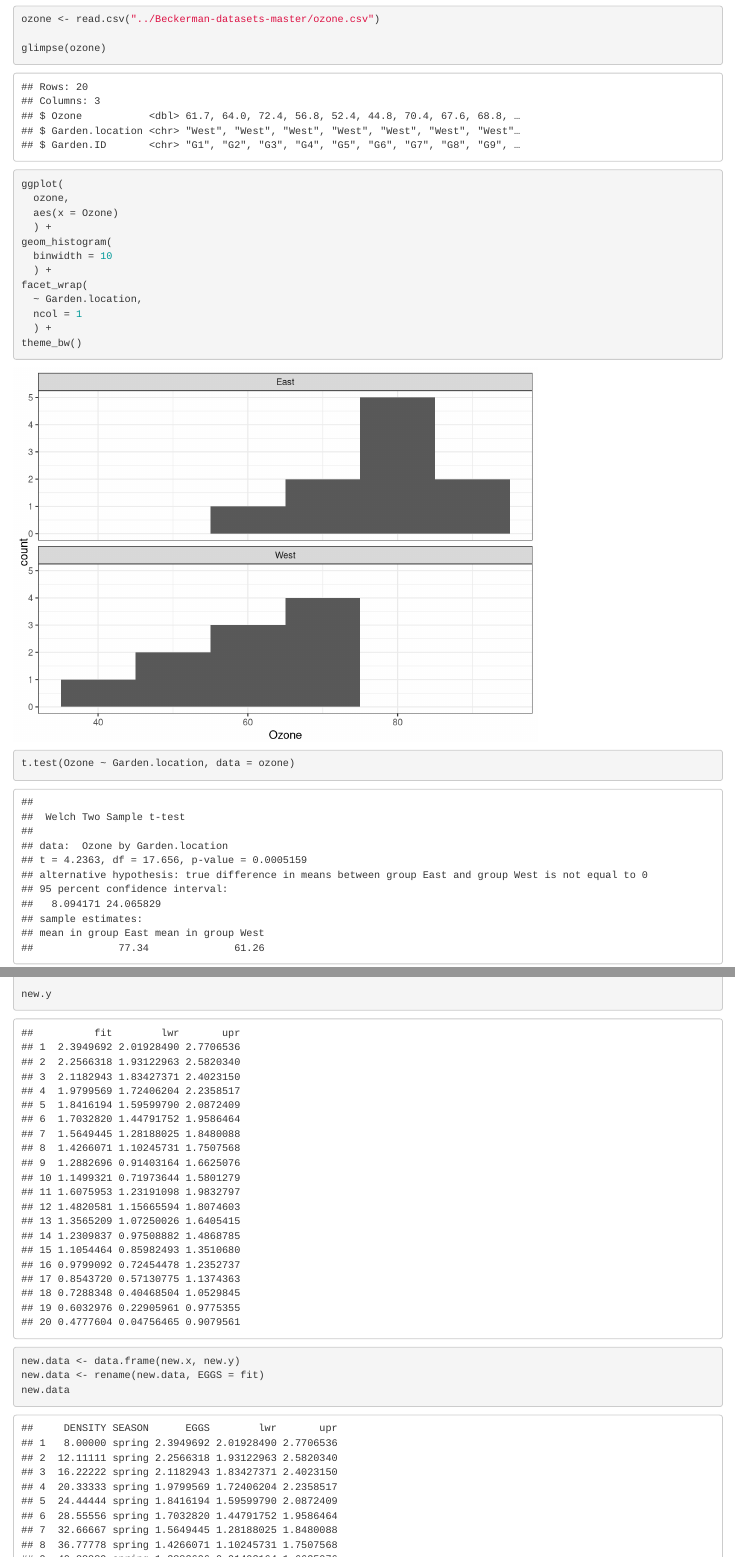
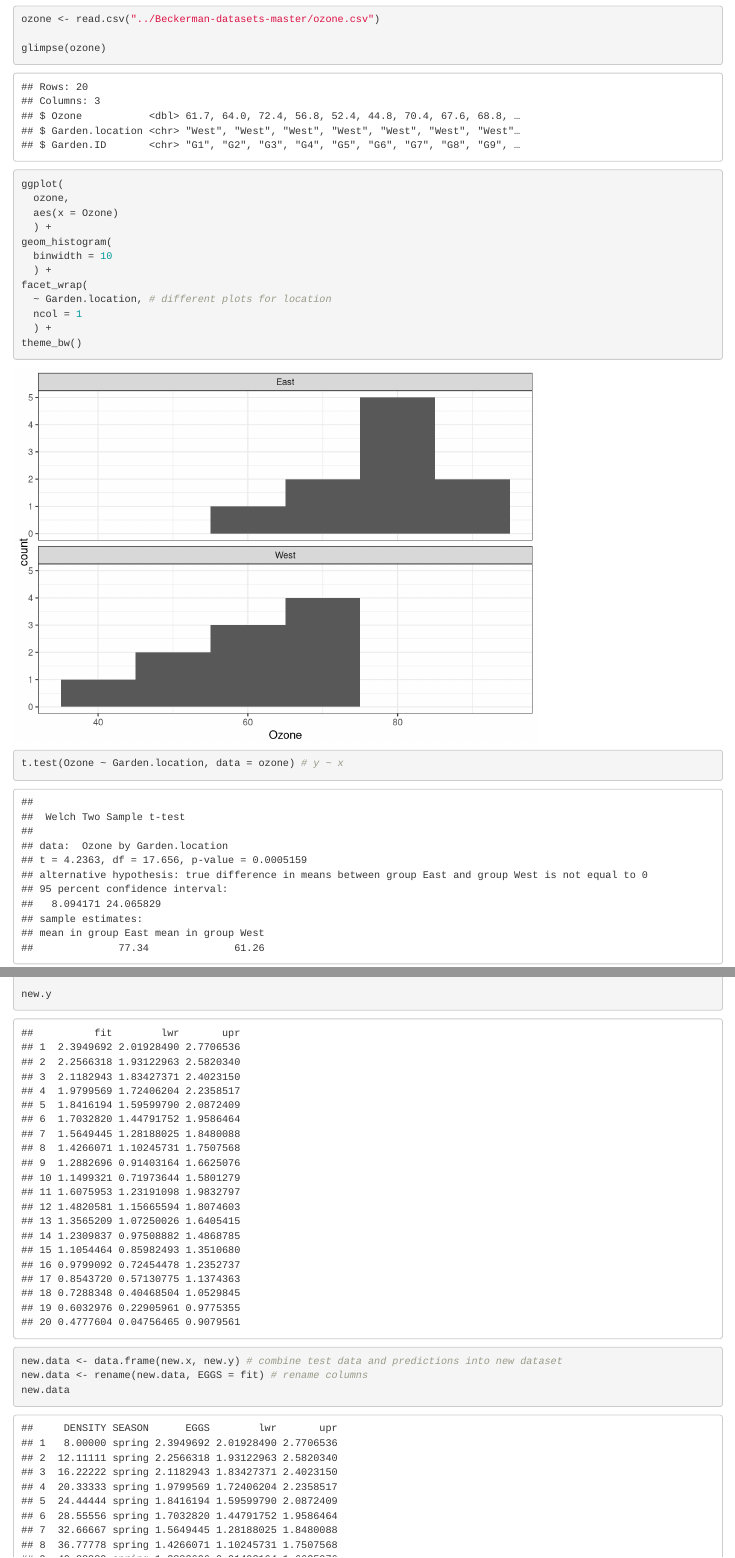
Before and after one commit to seanfahey1/BioData, an R Markdown document (hw4/BIOL606_hw_Lecture04_Fahey.Rmd): the page in a window 1100 px wide, from 8140 px down, and a second part further down, joined at a grey line. Rendered offline with R 4.5, knitr and Pandoc, with nearby package versions; code that draws random numbers runs with fixed seeds of ours.

Commit message:
added some comments

````diff
--- a/hw4/BIOL606_hw_Lecture04_Fahey.Rmd
+++ b/hw4/BIOL606_hw_Lecture04_Fahey.Rmd
@@ -207,14 +207,14 @@ geom_histogram(
   binwidth = 10
   ) +
 facet_wrap(
-  ~ Garden.location,
+  ~ Garden.location, # different plots for location
   ncol = 1
   ) +
 theme_bw()
 ```
 
 ```{r t-test}
-t.test(Ozone ~ Garden.location, data = ozone)
+t.test(Ozone ~ Garden.location, data = ozone) # y ~ x
 ```
 
 ```{r variance}
@@ -478,9 +478,9 @@ new.y
 ```
 
 
-```{r}
-new.data <- data.frame(new.x, new.y)
-new.data <- rename(new.data, EGGS = fit)
+```{r combine into DF}
+new.data <- data.frame(new.x, new.y) # combine test data and predictions into new dataset
+new.data <- rename(new.data, EGGS = fit) # rename columns
 new.data
 ```
 
````
Also changed, not shown: hw4/BIOL606_hw_Lecture04_Fahey.Rmd (2 more changed lines).
